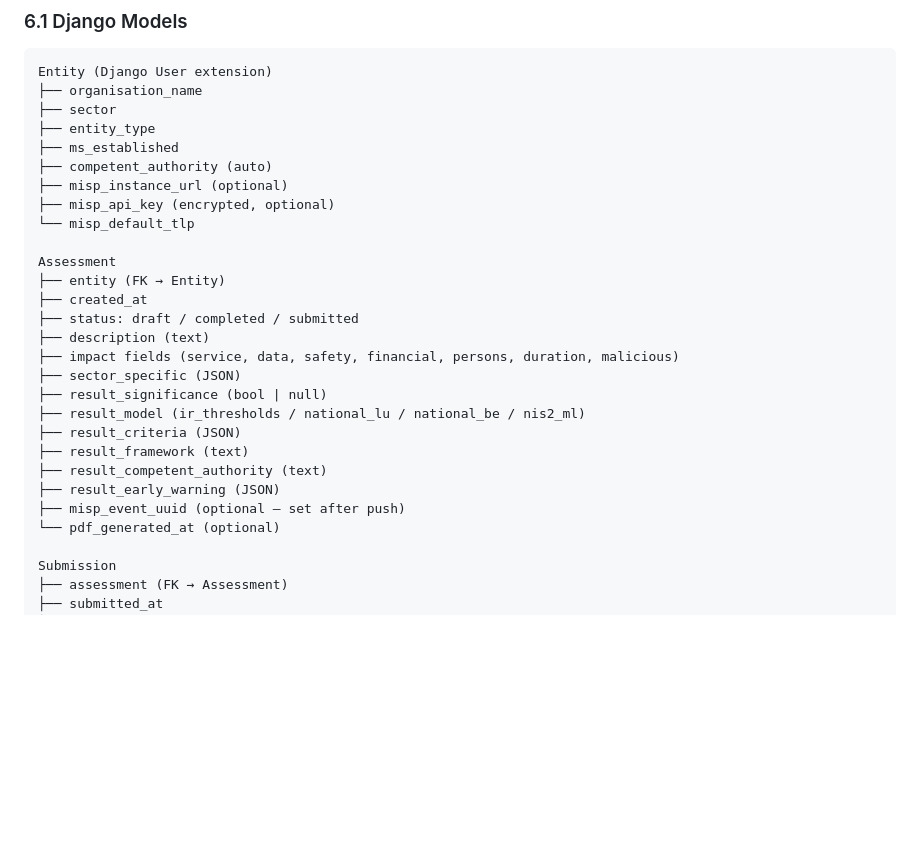
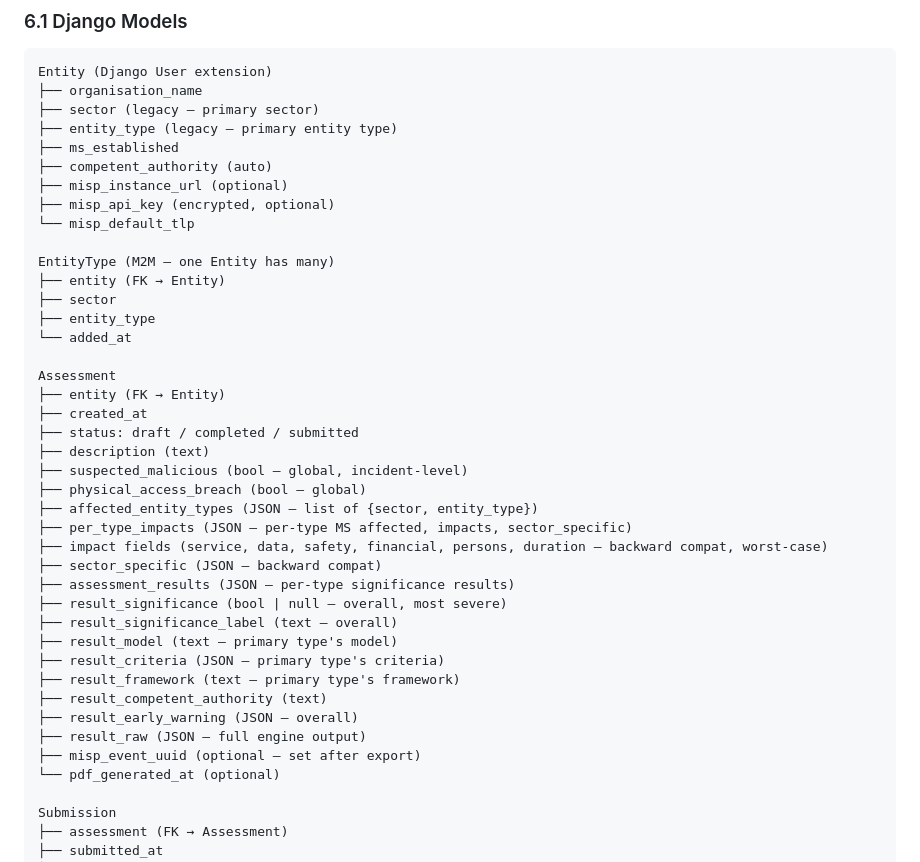
Before and after one commit to eromang/CyberScale, a Markdown page: docs/product-specification.md, the part around one of its changes. Rendered like a GitHub page; blank space fills up the shorter version.

````diff
--- a/docs/product-specification.md
+++ b/docs/product-specification.md
@@ -180,28 +187,41 @@ Entity can view past assessments, re-export PDF/MISP, track submission status.
 ```
 Entity (Django User extension)
 ├── organisation_name
-├── sector
-├── entity_type
+├── sector (legacy — primary sector)
+├── entity_type (legacy — primary entity type)
 ├── ms_established
 ├── competent_authority (auto)
 ├── misp_instance_url (optional)
 ├── misp_api_key (encrypted, optional)
 └── misp_default_tlp
 
+EntityType (M2M — one Entity has many)
+├── entity (FK → Entity)
+├── sector
+├── entity_type
+└── added_at
+
 Assessment
 ├── entity (FK → Entity)
 ├── created_at
 ├── status: draft / completed / submitted
 ├── description (text)
-├── impact fields (service, data, safety, financial, persons, duration, malicious)
-├── sector_specific (JSON)
-├── result_significance (bool | null)
-├── result_model (ir_thresholds / national_lu / national_be / nis2_ml)
-├── result_criteria (JSON)
-├── result_framework (text)
+├── suspected_malicious (bool — global, incident-level)
+├── physical_access_breach (bool — global)
+├── affected_entity_types (JSON — list of {sector, entity_type})
+├── per_type_impacts (JSON — per-type MS affected, impacts, sector_specific)
+├── impact fields (service, data, safety, financial, persons, duration — backward compat, worst-case)
+├── sector_specific (JSON — backward compat)
+├── assessment_results (JSON — per-type significance results)
+├── result_significance (bool | null — overall, most severe)
+├── result_significance_label (text — overall)
+├── result_model (text — primary type's model)
+├── result_criteria (JSON — primary type's criteria)
+├── result_framework (text — primary type's framework)
 ├── result_competent_authority (text)
-├── result_early_warning (JSON)
-├── misp_event_uuid (optional — set after push)
+├── result_early_warning (JSON — overall)
+├── result_raw (JSON — full engine output)
+├── misp_event_uuid (optional — set after export)
 └── pdf_generated_at (optional)
 
 Submission
````
Also changed, not shown: other parts of docs/product-specification.md (+29 -22 lines).
